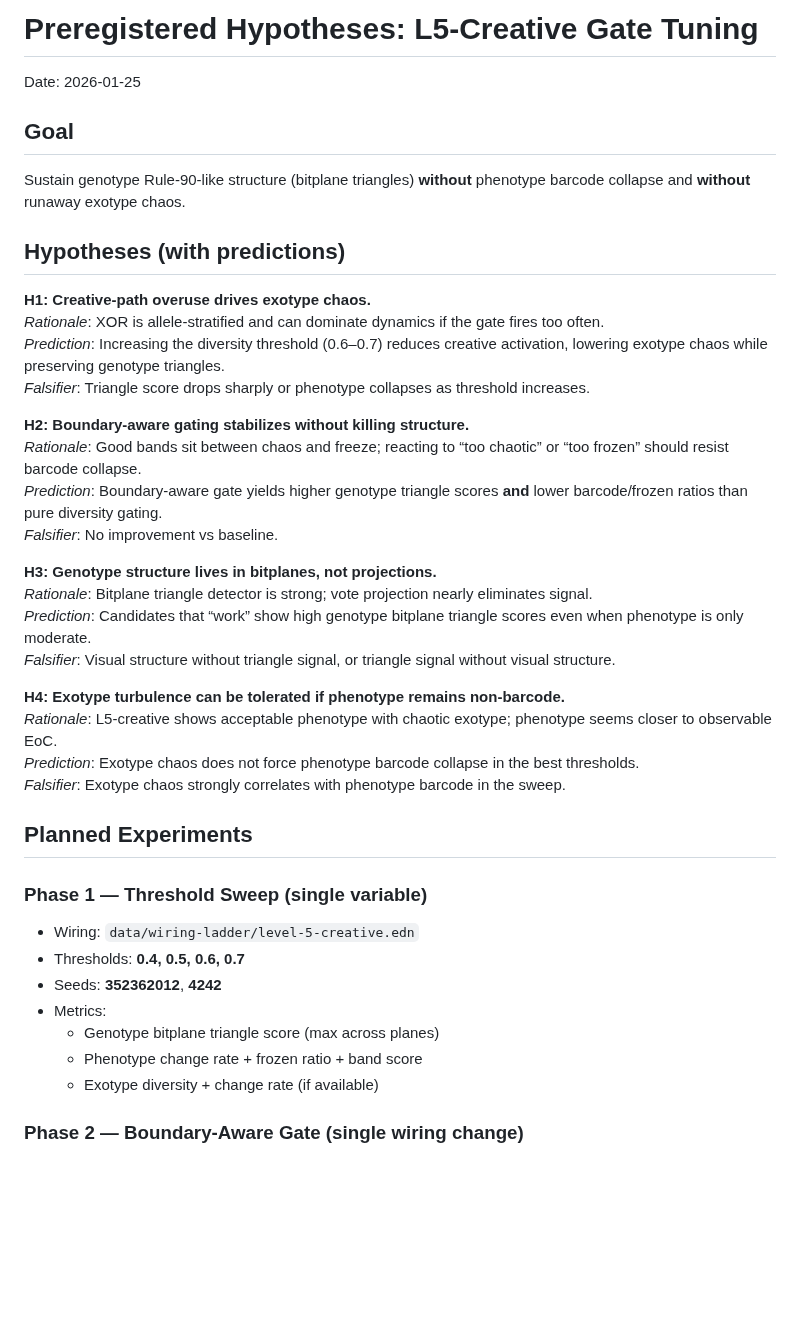
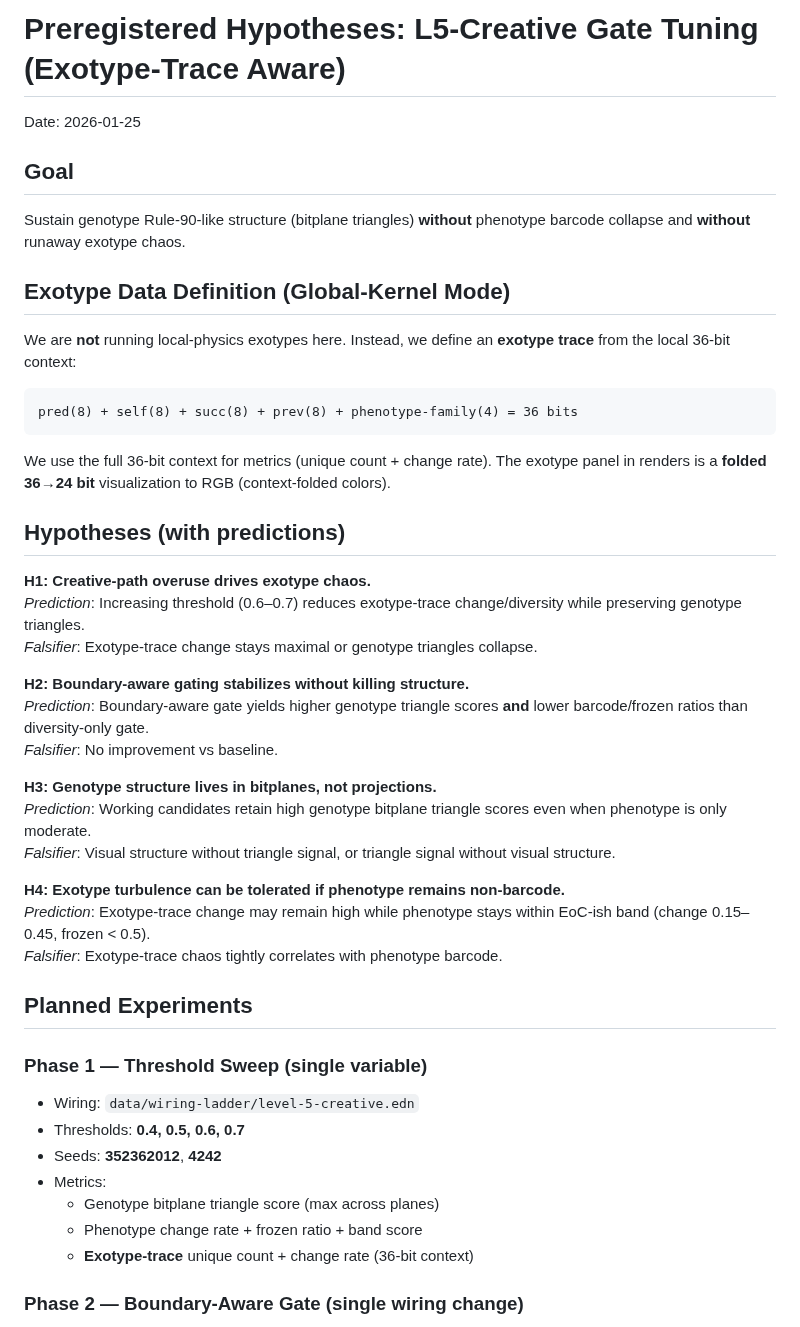
Before and after one commit to tothedarktowercame/futon5, a Markdown page: reports/experiment-l5-creative-preregistered.md, the part around one of its changes. Drawn GitHub-style; blank space fills up the shorter version.

````diff
--- a/reports/experiment-l5-creative-preregistered.md
+++ b/reports/experiment-l5-creative-preregistered.md
@@ -1,31 +1,44 @@
-# Preregistered Hypotheses: L5‑Creative Gate Tuning
+# Preregistered Hypotheses: L5‑Creative Gate Tuning (Exotype‑Trace Aware)
 
 Date: 2026-01-25
 
 ## Goal
 Sustain genotype Rule‑90‑like structure (bitplane triangles) **without** phenotype barcode collapse and **without** runaway exotype chaos.
 
+## Exotype Data Definition (Global‑Kernel Mode)
+We are **not** running local‑physics exotypes here. Instead, we define an
+**exotype trace** from the local 36‑bit context:
+
+```
+pred(8) + self(8) + succ(8) + prev(8) + phenotype‑family(4) = 36 bits
+```
+
+We use the full 36‑bit context for metrics (unique count + change rate).
+The exotype panel in renders is a **folded 36→24 bit** visualization to RGB
+(context‑folded colors).
+
 ## Hypotheses (with predictions)
 
 **H1: Creative‑path overuse drives exotype chaos.**
-*Rationale*: XOR is allele‑stratified and can dominate dynamics if the gate fires too often.
-*Prediction*: Increasing the diversity threshold (0.6–0.7) reduces creative activation, lowering exotype chaos while preserving genotype triangles.
-*Falsifier*: Triangle score drops sharply or phenotype collapses as threshold increases.
+*Prediction*: Increasing threshold (0.6–0.7) reduces exotype‑trace change/diversity
+while preserving genotype triangles.
+*Falsifier*: Exotype‑trace change stays maximal or genotype triangles collapse.
 
 **H2: Boundary‑aware gating stabilizes without killing structure.**
-*Rationale*: Good bands sit between chaos and freeze; reacting to “too chaotic” or “too frozen” should resist barcode collapse.
-*Prediction*: Boundary‑aware gate yields higher genotype triangle scores **and** lower barcode/frozen ratios than pure diversity gating.
+*Prediction*: Boundary‑aware gate yields higher genotype triangle scores **and**
+lower barcode/frozen ratios than diversity‑only gate.
 *Falsifier*: No improvement vs baseline.
 
 **H3: Genotype structure lives in bitplanes, not projections.**
-*Rationale*: Bitplane triangle detector is strong; vote projection nearly eliminates signal.
-*Prediction*: Candidates that “work” show high genotype bitplane triangle scores even when phenotype is only moderate.
-*Falsifier*: Visual structure without triangle signal, or triangle signal without visual structure.
+*Prediction*: Working candidates retain high genotype bitplane triangle scores even
+when phenotype is only moderate.
+*Falsifier*: Visual structure without triangle signal, or triangle signal without
+visual structure.
 
 **H4: Exotype turbulence can be tolerated if phenotype remains non‑barcode.**
-*Rationale*: L5‑creative shows acceptable phenotype with chaotic exotype; phenotype seems closer to observable EoC.
-*Prediction*: Exotype chaos does not force phenotype barcode collapse in the best thresholds.
-*Falsifier*: Exotype chaos strongly correlates with phenotype barcode in the sweep.
+*Prediction*: Exotype‑trace change may remain high while phenotype stays within
+EoC‑ish band (change 0.15–0.45, frozen < 0.5).
+*Falsifier*: Exotype‑trace chaos tightly correlates with phenotype barcode.
 
 ## Planned Experiments
 
@@ -36,7 +49,7 @@ Sustain genotype Rule‑90‑like structure (bitplane triangles) **without** phe
 - Metrics:
   - Genotype bitplane triangle score (max across planes)
   - Phenotype change rate + frozen ratio + band score
-  - Exotype diversity + change rate (if available)
+  - **Exotype‑trace** unique count + change rate (36‑bit context)
 
 ### Phase 2 — Boundary‑Aware Gate (single wiring change)
 - Replace diversity‑only gate with chaos/freeze‑aware gate.
````
Also changed, not shown: other parts of reports/experiment-l5-creative-preregistered.md (+64 -34 lines).
